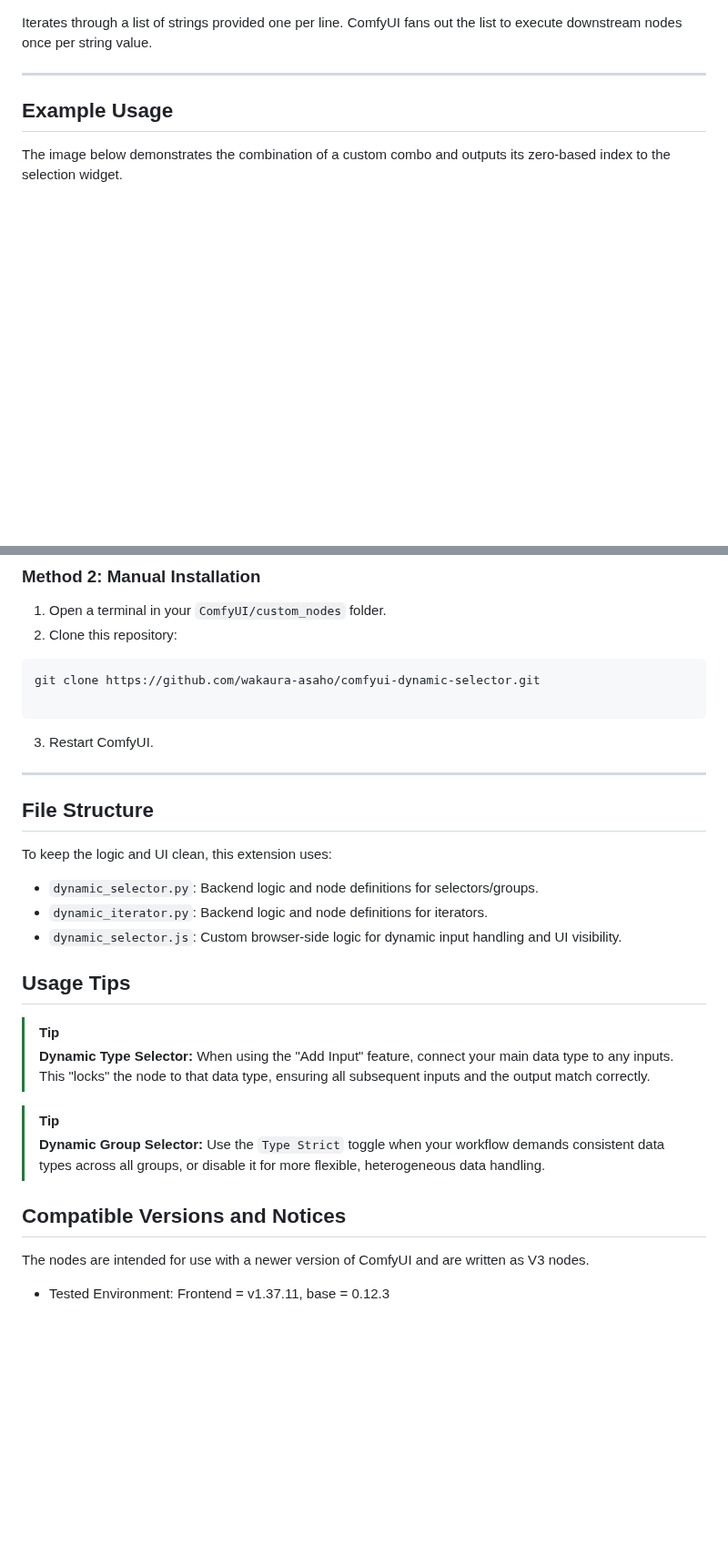
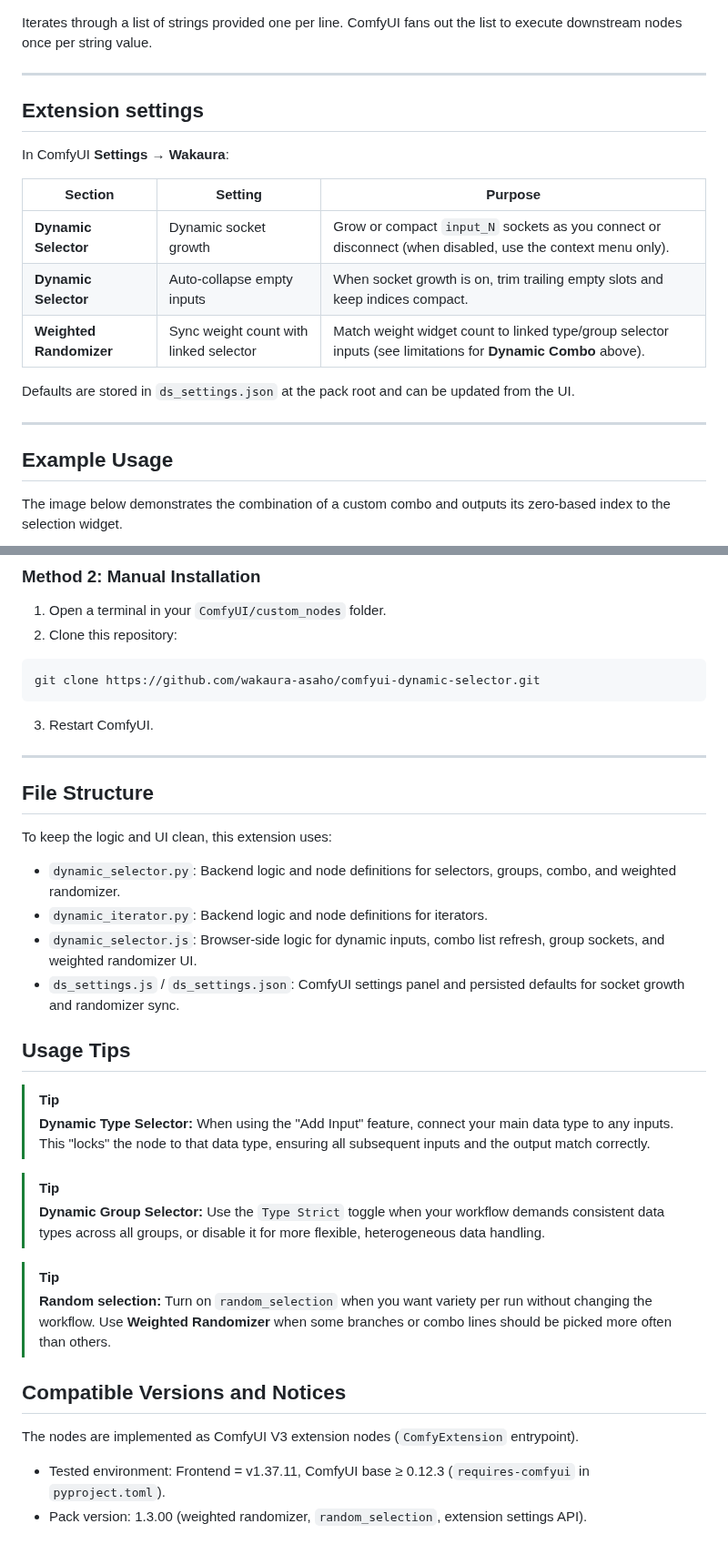
Before and after one commit to wakaura-asaho/comfyui-dynamic-selector, a Markdown page: README.md, 2 parts joined by grey strips. Shown at 91% size. Rendered like a GitHub page; blank space fills up the shorter version.

````diff
--- a/README.md
+++ b/README.md
@@ -61,5 +74,19 @@ Generates a list of integers from `Start` to `Stop` using a specified `Increment
 
 Iterates through a list of strings provided one per line. ComfyUI fans out the list to execute downstream nodes once per string value.
+
+---
+
+## Extension settings
+
+In ComfyUI **Settings → Wakaura**:
+
+| Section | Setting | Purpose |
+|--------|---------|--------|
+| **Dynamic Selector** | Dynamic socket growth | Grow or compact `input_N` sockets as you connect or disconnect (when disabled, use the context menu only). |
+| **Dynamic Selector** | Auto-collapse empty inputs | When socket growth is on, trim trailing empty slots and keep indices compact. |
+| **Weighted Randomizer** | Sync weight count with linked selector | Match weight widget count to linked type/group selector inputs (see limitations for **Dynamic Combo** above). |
+
+Defaults are stored in `ds_settings.json` at the pack root and can be updated from the UI.
 
 ---
 
@@ -129,11 +171,10 @@ All example workflows are located at the `workflows` folder.
 
 1. Open a terminal in your `ComfyUI/custom_nodes` folder.
 2. Clone this repository:
+
 ```bash
 git clone https://github.com/wakaura-asaho/comfyui-dynamic-selector.git
-
 ```
-
 
 3. Restart ComfyUI.
 
@@ -143,9 +184,10 @@ git clone https://github.com/wakaura-asaho/comfyui-dynamic-selector.git
 
 To keep the logic and UI clean, this extension uses:
 
-* `dynamic_selector.py`: Backend logic and node definitions for selectors/groups.
+* `dynamic_selector.py`: Backend logic and node definitions for selectors, groups, combo, and weighted randomizer.
 * `dynamic_iterator.py`: Backend logic and node definitions for iterators.
-* `dynamic_selector.js`: Custom browser-side logic for dynamic input handling and UI visibility.
+* `dynamic_selector.js`: Browser-side logic for dynamic inputs, combo list refresh, group sockets, and weighted randomizer UI.
+* `ds_settings.js` / `ds_settings.json`: ComfyUI settings panel and persisted defaults for socket growth and randomizer sync.
 
 ## Usage Tips
 
@@ -155,8 +197,12 @@ To keep the logic and UI clean, this extension uses:
 > [!TIP]
 > **Dynamic Group Selector:** Use the `Type Strict` toggle when your workflow demands consistent data types across all groups, or disable it for more flexible, heterogeneous data handling.
 
+> [!TIP]
+> **Random selection:** Turn on `random_selection` when you want variety per run without changing the workflow. Use **Weighted Randomizer** when some branches or combo lines should be picked more often than others.
+
 ## Compatible Versions and Notices
 
-The nodes are intended for use with a newer version of ComfyUI and are written as V3 nodes.
+The nodes are implemented as ComfyUI V3 extension nodes (`ComfyExtension` entrypoint).
 
-* Tested Environment: Frontend = v1.37.11, base = 0.12.3
+* Tested environment: Frontend = v1.37.11, ComfyUI base ≥ 0.12.3 (`requires-comfyui` in `pyproject.toml`).
+* Pack version: 1.3.00 (weighted randomizer, `random_selection`, extension settings API).
````
Also changed, not shown: other parts of README.md (+44 -16 lines), docs/randomized_selection.png (added), 11 other files.
